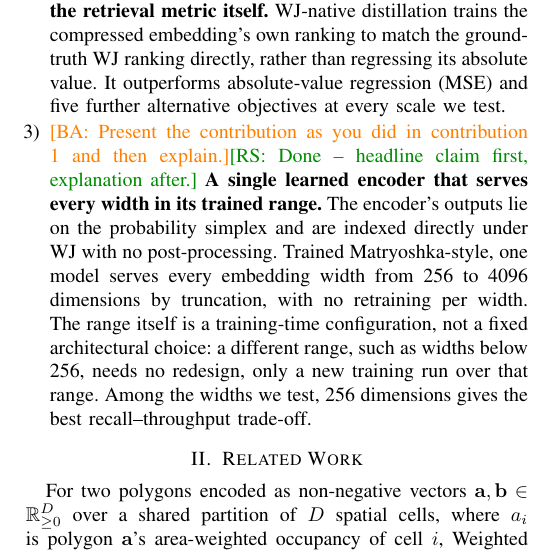
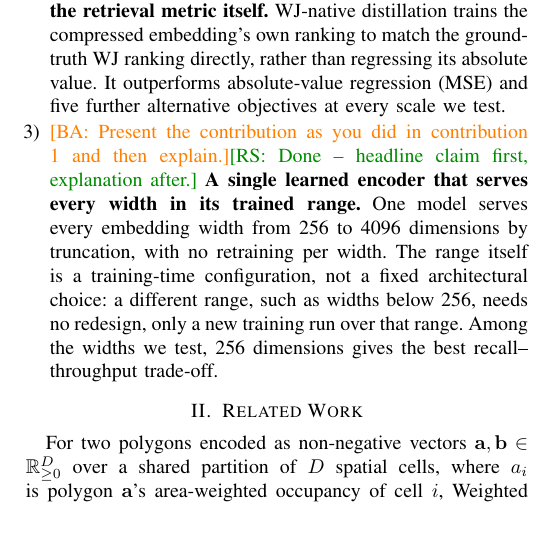
Before and after one commit to ruban-ai/polygon-ann-ml-embeddings, a LaTeX paper (term_project/SigSpatial/IEEE/conference_101719.tex): part of one column of page 3 of 9, cut so that both start at the same text, the shorter picture padded with empty space. Compiled offline with pdfLaTeX.

Commit message:
auto: conference_101719.tex

```diff
--- a/term_project/SigSpatial/IEEE/conference_101719.tex
+++ b/term_project/SigSpatial/IEEE/conference_101719.tex
@@ -238,10 +238,9 @@ Our contributions are as follows:
   \item \ba{Present the contribution as you did in contribution 1 and then
     explain.}\rs{Done -- headline claim first, explanation after.}
     \textbf{A single learned encoder that serves every width in its trained range.}
-    The encoder's outputs lie on the probability simplex and are indexed directly
-    under WJ with no post-processing. Trained Matryoshka-style, one model serves every
-    embedding width from 256 to 4096 dimensions by truncation, with no retraining per
-    width. The range itself is a training-time configuration, not a fixed
+    One model serves every embedding width from 256 to 4096 dimensions by
+    truncation, with no retraining per width. The range itself is a training-time
+    configuration, not a fixed
     architectural choice: a different range, such as widths below 256, needs no
     redesign, only a new training run over that range. Among the widths we test, 256
     dimensions gives the best recall--throughput trade-off.
```
